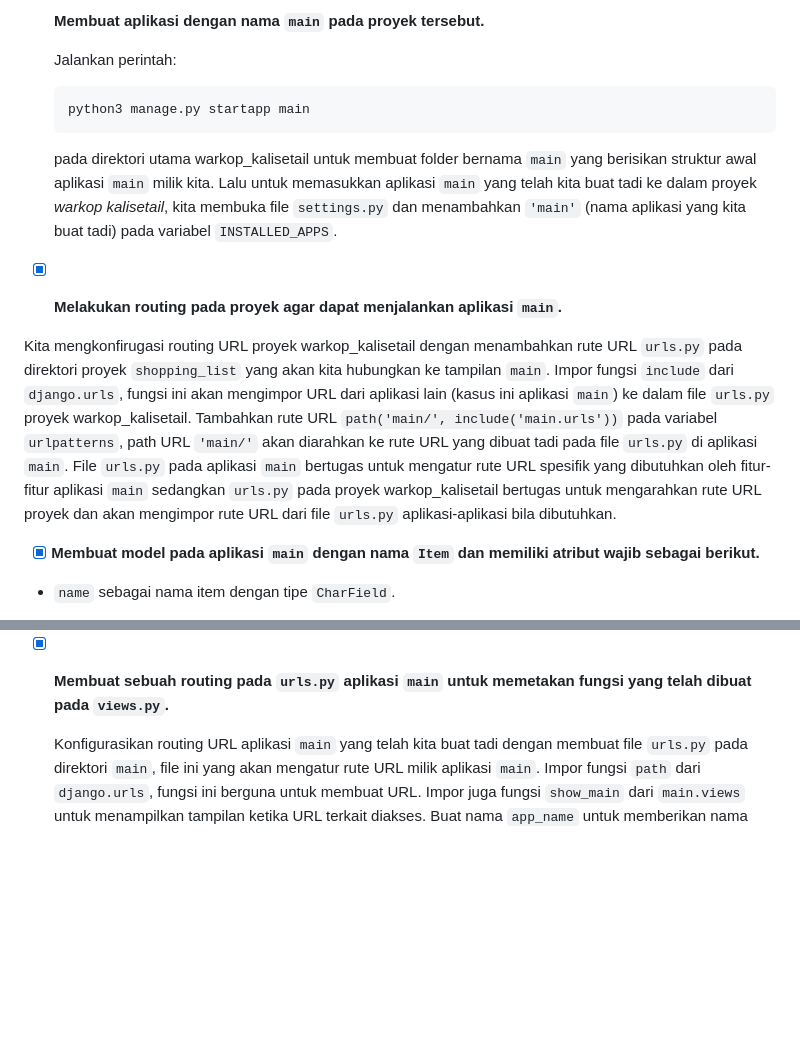
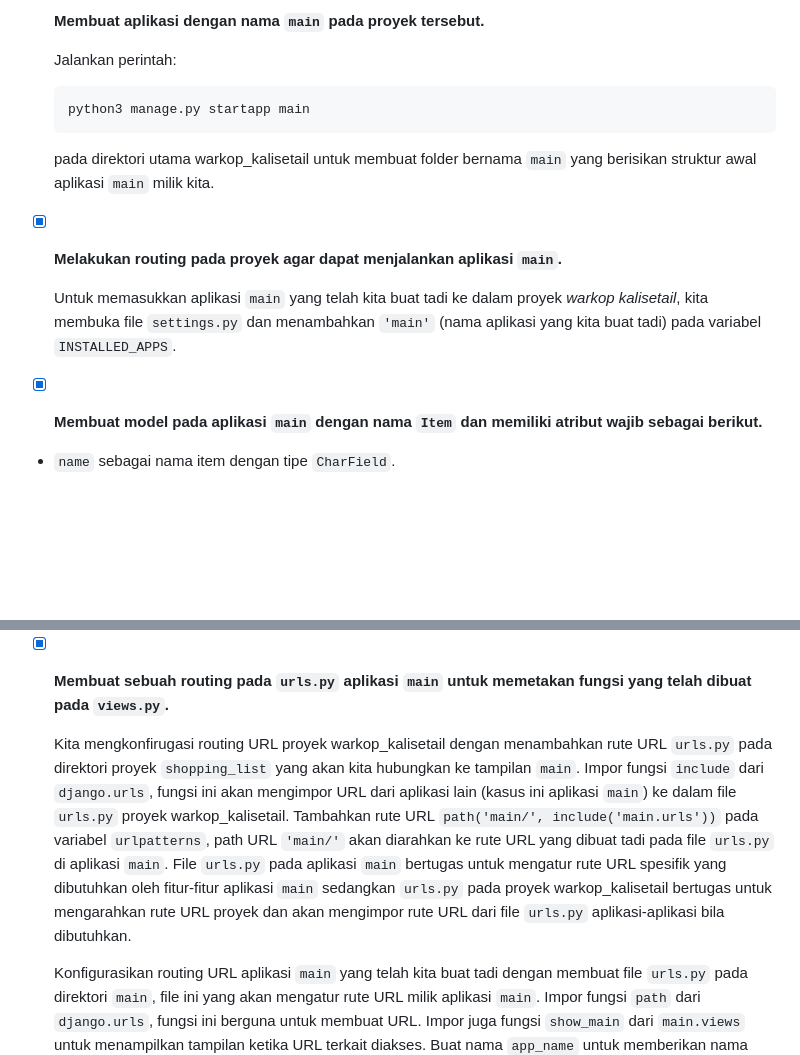
Before and after one commit to topahilangharapan/warkop-kalisetail, a Markdown page: README.md, 2 parts joined by grey strips. Rendered like a GitHub page; blank space fills up the shorter version.

Commit message:
"update: revisi README.md"

````diff
--- a/README.md
+++ b/README.md
@@ -15,11 +15,11 @@ https://warkop-kalisetail.adaptable.app
   ```
   python3 manage.py startapp main
   ```
-  pada direktori utama warkop_kalisetail untuk membuat folder bernama `main` yang berisikan struktur awal aplikasi `main` milik kita. Lalu untuk memasukkan aplikasi `main` yang telah kita buat tadi ke dalam proyek _warkop kalisetail_, kita membuka file `settings.py` dan menambahkan `'main'` (nama aplikasi yang kita buat tadi) pada variabel `INSTALLED_APPS`.
+  pada direktori utama warkop_kalisetail untuk membuat folder bernama `main` yang berisikan struktur awal aplikasi `main` milik kita.
 
 - [x]  **Melakukan routing pada proyek agar dapat menjalankan aplikasi `main`.**
 
-  Kita mengkonfirugasi routing URL proyek warkop_kalisetail dengan menambahkan rute URL `urls.py` pada direktori proyek `shopping_list` yang akan kita hubungkan ke tampilan `main`. Impor fungsi `include` dari `django.urls`, fungsi ini akan mengimpor URL dari aplikasi lain (kasus ini aplikasi `main`) ke dalam file `urls.py` proyek warkop_kalisetail. Tambahkan rute URL `path('main/', include('main.urls'))` pada variabel `urlpatterns`, path URL `'main/'` akan diarahkan ke rute URL yang dibuat tadi pada file `urls.py` di aplikasi `main`. File `urls.py` pada aplikasi `main` bertugas untuk mengatur rute URL spesifik yang dibutuhkan oleh fitur-fitur aplikasi `main` sedangkan `urls.py` pada proyek warkop_kalisetail bertugas untuk mengarahkan rute URL proyek dan akan mengimpor rute URL dari file `urls.py` aplikasi-aplikasi bila dibutuhkan.
+   Untuk memasukkan aplikasi `main` yang telah kita buat tadi ke dalam proyek _warkop kalisetail_, kita membuka file `settings.py` dan menambahkan `'main'` (nama aplikasi yang kita buat tadi) pada variabel `INSTALLED_APPS`.
 
 - [x]  **Membuat model pada aplikasi `main` dengan nama `Item` dan memiliki atribut wajib sebagai berikut.**
 
@@ -45,6 +45,8 @@ https://warkop-kalisetail.adaptable.app
   lalu untuk line return, tambahkan `return render(request, "main.html", context)` sehingga tampilan `main.html` akan ter-render dengan menggunakan fungsi `render` yang menggunakan parameter `context` sebagai data yang akan diteruskan ke tampilan sehingga penampilan dinamis.
 
 - [x] **Membuat sebuah routing pada `urls.py` aplikasi `main` untuk memetakan fungsi yang telah dibuat pada `views.py`.**
+
+   Kita mengkonfirugasi routing URL proyek warkop_kalisetail dengan menambahkan rute URL `urls.py` pada direktori proyek `shopping_list` yang akan kita hubungkan ke tampilan `main`. Impor fungsi `include` dari `django.urls`, fungsi ini akan mengimpor URL dari aplikasi lain (kasus ini aplikasi `main`) ke dalam file `urls.py` proyek warkop_kalisetail. Tambahkan rute URL `path('main/', include('main.urls'))` pada variabel `urlpatterns`, path URL `'main/'` akan diarahkan ke rute URL yang dibuat tadi pada file `urls.py` di aplikasi `main`. File `urls.py` pada aplikasi `main` bertugas untuk mengatur rute URL spesifik yang dibutuhkan oleh fitur-fitur aplikasi `main` sedangkan `urls.py` pada proyek warkop_kalisetail bertugas untuk mengarahkan rute URL proyek dan akan mengimpor rute URL dari file `urls.py` aplikasi-aplikasi bila dibutuhkan.
 
   Konfigurasikan routing URL aplikasi `main` yang telah kita buat tadi dengan membuat file `urls.py` pada direktori `main`, file ini yang akan mengatur rute URL milik aplikasi `main`. Impor fungsi `path` dari `django.urls`, fungsi ini berguna untuk membuat URL. Impor juga fungsi `show_main` dari `main.views` untuk menampilkan tampilan ketika URL terkait diakses. Buat nama `app_name` untuk memberikan nama unik pada pola URL pada aplikasi. Gunakan fungsi `show_main` untuk menampilkan URL terkait ketika diakses dengan membuat variabel `urlpatterns` menjadi:
    ```
````
